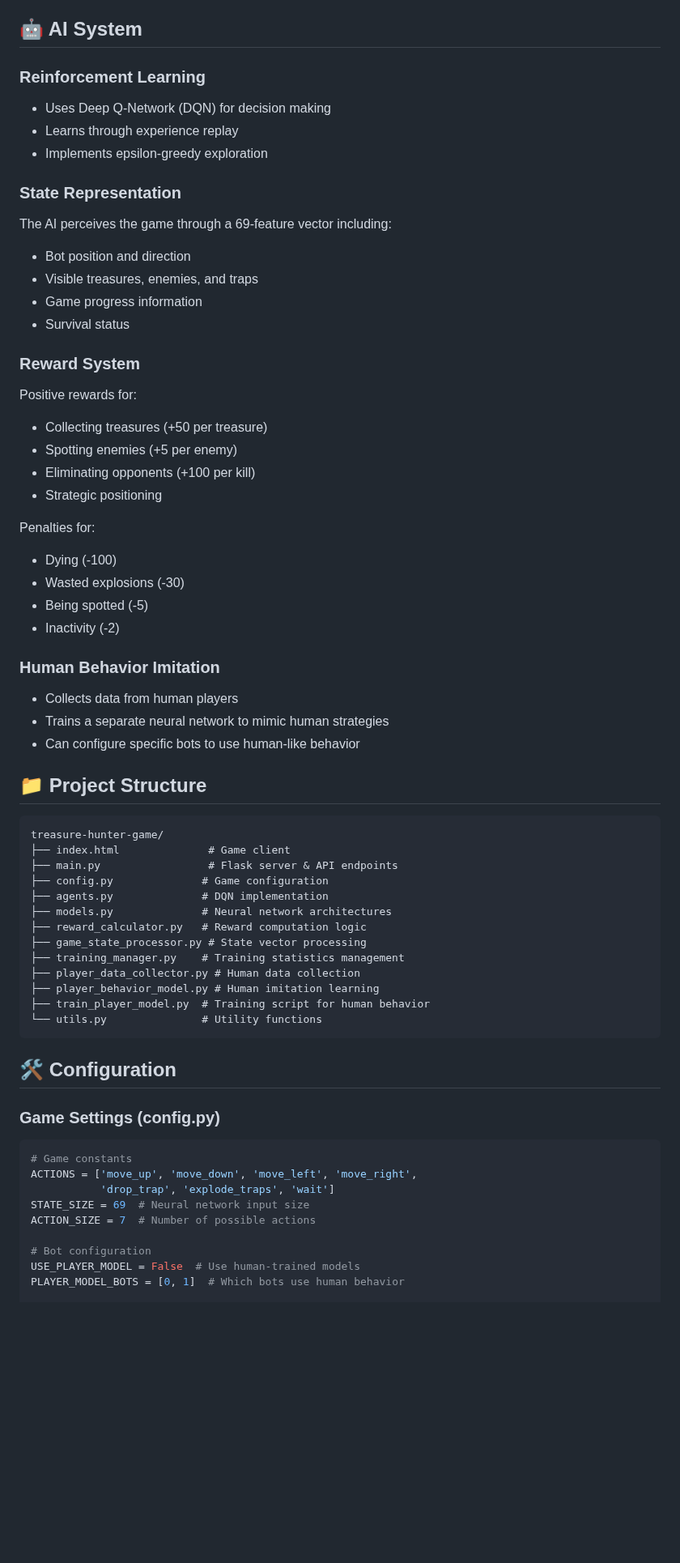
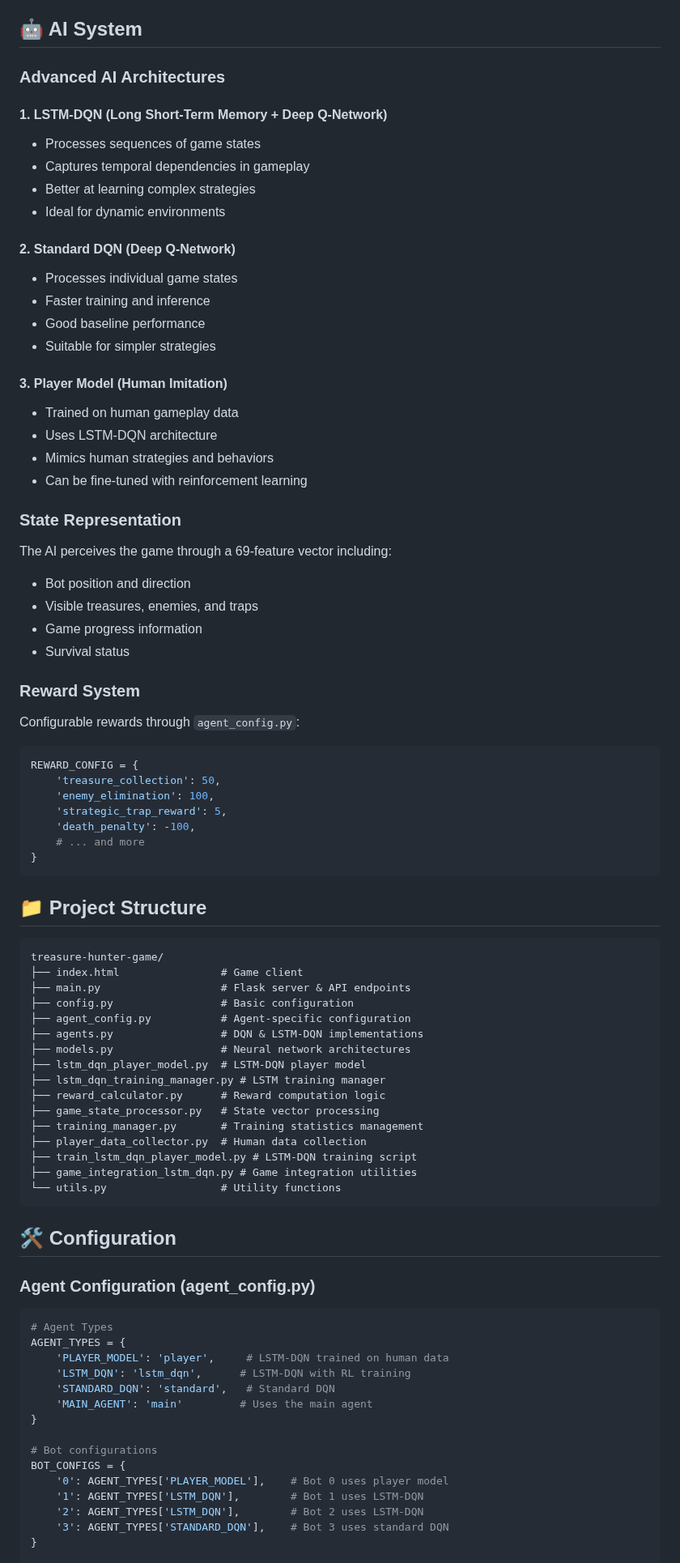
Before and after one commit to PivovarA/Miner-AI, a Markdown page: README.md, the part around one of its changes. Shown at 81% size. Rendered like a GitHub page; blank space fills up the shorter version.

````diff
--- a/README.md
+++ b/README.md
@@ -87,10 +89,25 @@ python main.py
 
 ## 🤖 AI System
 
-### Reinforcement Learning
-- Uses Deep Q-Network (DQN) for decision making
-- Learns through experience replay
-- Implements epsilon-greedy exploration
+### Advanced AI Architectures
+
+#### 1. LSTM-DQN (Long Short-Term Memory + Deep Q-Network)
+- Processes sequences of game states
+- Captures temporal dependencies in gameplay
+- Better at learning complex strategies
+- Ideal for dynamic environments
+
+#### 2. Standard DQN (Deep Q-Network)
+- Processes individual game states
+- Faster training and inference
+- Good baseline performance
+- Suitable for simpler strategies
+
+#### 3. Player Model (Human Imitation)
+- Trained on human gameplay data
+- Uses LSTM-DQN architecture
+- Mimics human strategies and behaviors
+- Can be fine-tuned with reinforcement learning
 
 ### State Representation
 The AI perceives the game through a 69-feature vector including:
@@ -100,52 +117,55 @@ The AI perceives the game through a 69-feature vector including:
 - Survival status
 
 ### Reward System
-Positive rewards for:
-- Collecting treasures (+50 per treasure)
-- Spotting enemies (+5 per enemy)
-- Eliminating opponents (+100 per kill)
-- Strategic positioning
-
-Penalties for:
-- Dying (-100)
-- Wasted explosions (-30)
-- Being spotted (-5)
-- Inactivity (-2)
-
-### Human Behavior Imitation
-- Collects data from human players
-- Trains a separate neural network to mimic human strategies
-- Can configure specific bots to use human-like behavior
+Configurable rewards through `agent_config.py`:
+```python
+REWARD_CONFIG = {
+    'treasure_collection': 50,
+    'enemy_elimination': 100,
+    'strategic_trap_reward': 5,
+    'death_penalty': -100,
+    # ... and more
+}
+```
 
 ## 📁 Project Structure
 
 ```
 treasure-hunter-game/
-├── index.html              # Game client
-├── main.py                 # Flask server & API endpoints
-├── config.py              # Game configuration
-├── agents.py              # DQN implementation
-├── models.py              # Neural network architectures
-├── reward_calculator.py   # Reward computation logic
-├── game_state_processor.py # State vector processing
-├── training_manager.py    # Training statistics management
-├── player_data_collector.py # Human data collection
-├── player_behavior_model.py # Human imitation learning
-├── train_player_model.py  # Training script for human behavior
-└── utils.py               # Utility functions
+├── index.html                # Game client
+├── main.py                   # Flask server & API endpoints
+├── config.py                 # Basic configuration
+├── agent_config.py           # Agent-specific configuration
+├── agents.py                 # DQN & LSTM-DQN implementations
+├── models.py                 # Neural network architectures
+├── lstm_dqn_player_model.py  # LSTM-DQN player model
+├── lstm_dqn_training_manager.py # LSTM training manager
+├── reward_calculator.py      # Reward computation logic
+├── game_state_processor.py   # State vector processing
+├── training_manager.py       # Training statistics management
+├── player_data_collector.py  # Human data collection
+├── train_lstm_dqn_player_model.py # LSTM-DQN training script
+├── game_integration_lstm_dqn.py # Game integration utilities
+└── utils.py                  # Utility functions
 ```
 
 ## 🛠️ Configuration
 
-### Game Settings (config.py)
+### Agent Configuration (agent_config.py)
 ```python
-# Game constants
-ACTIONS = ['move_up', 'move_down', 'move_left', 'move_right',
-           'drop_trap', 'explode_traps', 'wait']
-STATE_SIZE = 69  # Neural network input size
-ACTION_SIZE = 7  # Number of possible actions
+# Agent Types
+AGENT_TYPES = {
+    'PLAYER_MODEL': 'player',     # LSTM-DQN trained on human data
+    'LSTM_DQN': 'lstm_dqn',      # LSTM-DQN with RL training
+    'STANDARD_DQN': 'standard',   # Standard DQN
+    'MAIN_AGENT': 'main'         # Uses the main agent
+}
 
-# Bot configuration
-USE_PLAYER_MODEL = False  # Use human-trained models
-PLAYER_MODEL_BOTS = [0, 1]  # Which bots use human behavior
+# Bot configurations
+BOT_CONFIGS = {
+    '0': AGENT_TYPES['PLAYER_MODEL'],    # Bot 0 uses player model
+    '1': AGENT_TYPES['LSTM_DQN'],        # Bot 1 uses LSTM-DQN
+    '2': AGENT_TYPES['LSTM_DQN'],        # Bot 2 uses LSTM-DQN
+    '3': AGENT_TYPES['STANDARD_DQN'],    # Bot 3 uses standard DQN
+}
 
````
Also changed, not shown: other parts of README.md (+94 -81 lines).
